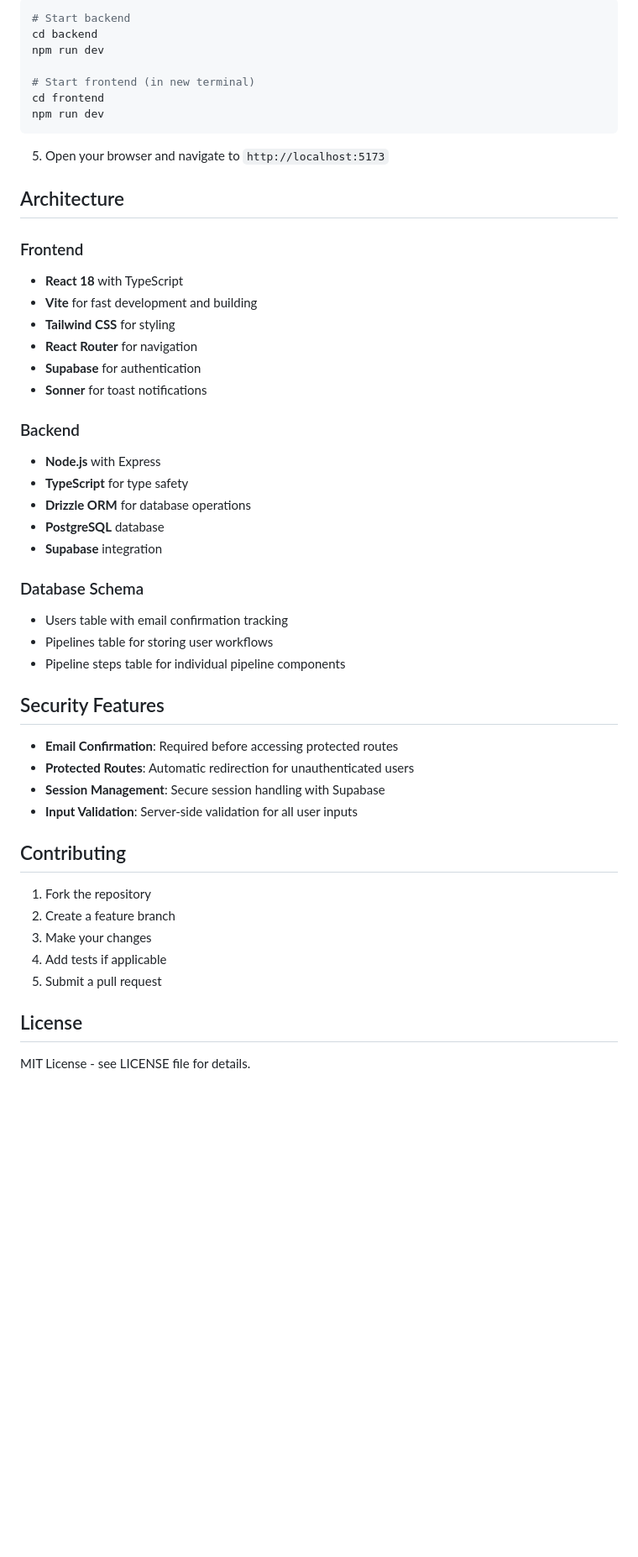
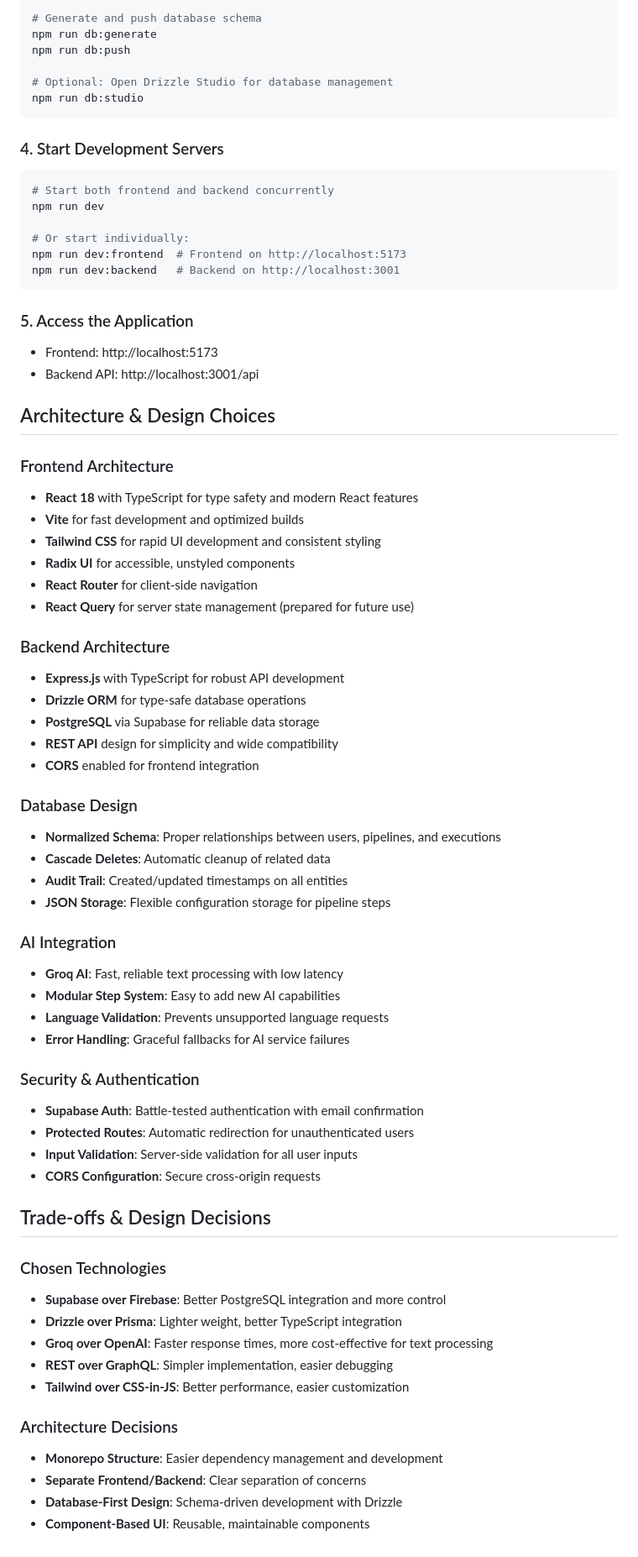
Before and after one commit to justice0910/ai-agent-builder-1, a Markdown page: README.md, the part around one of its changes. Shown at 84% size. Rendered like a GitHub page; blank space fills up the shorter version.

````diff
--- a/README.md
+++ b/README.md
@@ -71,52 +76,74 @@ SUPABASE_SERVICE_ROLE_KEY=your_service_role_key
 ```bash
-# Start backend
-cd backend
+# Generate and push database schema
+npm run db:generate
+npm run db:push
+
+# Optional: Open Drizzle Studio for database management
+npm run db:studio
+```
+
+### 4. Start Development Servers
+
+```bash
+# Start both frontend and backend concurrently
 npm run dev
 
-# Start frontend (in new terminal)
-cd frontend
-npm run dev
+# Or start individually:
+npm run dev:frontend  # Frontend on http://localhost:5173
+npm run dev:backend   # Backend on http://localhost:3001
 ```
 
-5. Open your browser and navigate to `http://localhost:5173`
+### 5. Access the Application
 
-## Architecture
+- Frontend: http://localhost:5173
+- Backend API: http://localhost:3001/api
 
-### Frontend
-- **React 18** with TypeScript
-- **Vite** for fast development and building
-- **Tailwind CSS** for styling
-- **React Router** for navigation
-- **Supabase** for authentication
-- **Sonner** for toast notifications
+## Architecture & Design Choices
 
-### Backend
-- **Node.js** with Express
-- **TypeScript** for type safety
-- **Drizzle ORM** for database operations
-- **PostgreSQL** database
-- **Supabase** integration
+### Frontend Architecture
+- **React 18** with TypeScript for type safety and modern React features
+- **Vite** for fast development and optimized builds
+- **Tailwind CSS** for rapid UI development and consistent styling
+- **Radix UI** for accessible, unstyled components
+- **React Router** for client-side navigation
+- **React Query** for server state management (prepared for future use)
 
-### Database Schema
-- Users table with email confirmation tracking
-- Pipelines table for storing user workflows
-- Pipeline steps table for individual pipeline components
+### Backend Architecture
+- **Express.js** with TypeScript for robust API development
+- **Drizzle ORM** for type-safe database operations
+- **PostgreSQL** via Supabase for reliable data storage
+- **REST API** design for simplicity and wide compatibility
+- **CORS** enabled for frontend integration
 
-## Security Features
+### Database Design
+- **Normalized Schema**: Proper relationships between users, pipelines, and executions
+- **Cascade Deletes**: Automatic cleanup of related data
+- **Audit Trail**: Created/updated timestamps on all entities
+- **JSON Storage**: Flexible configuration storage for pipeline steps
 
-- **Email Confirmation**: Required before accessing protected routes
+### AI Integration
+- **Groq AI**: Fast, reliable text processing with low latency
+- **Modular Step System**: Easy to add new AI capabilities
+- **Language Validation**: Prevents unsupported language requests
+- **Error Handling**: Graceful fallbacks for AI service failures
+
+### Security & Authentication
+- **Supabase Auth**: Battle-tested authentication with email confirmation
 - **Protected Routes**: Automatic redirection for unauthenticated users
-- **Session Management**: Secure session handling with Supabase
 - **Input Validation**: Server-side validation for all user inputs
+- **CORS Configuration**: Secure cross-origin requests
 
-## Contributing
+## Trade-offs & Design Decisions
 
-1. Fork the repository
-2. Create a feature branch
-3. Make your changes
-4. Add tests if applicable
-5. Submit a pull request
+### Chosen Technologies
+- **Supabase over Firebase**: Better PostgreSQL integration and more control
+- **Drizzle over Prisma**: Lighter weight, better TypeScript integration
+- **Groq over OpenAI**: Faster response times, more cost-effective for text processing
+- **REST over GraphQL**: Simpler implementation, easier debugging
+- **Tailwind over CSS-in-JS**: Better performance, easier customization
 
-## License
-
-MIT License - see LICENSE file for details.
+### Architecture Decisions
+- **Monorepo Structure**: Easier dependency management and development
+- **Separate Frontend/Backend**: Clear separation of concerns
+- **Database-First Design**: Schema-driven development with Drizzle
+- **Component-Based UI**: Reusable, maintainable components
````
Also changed, not shown: other parts of README.md (+42 -37 lines).
